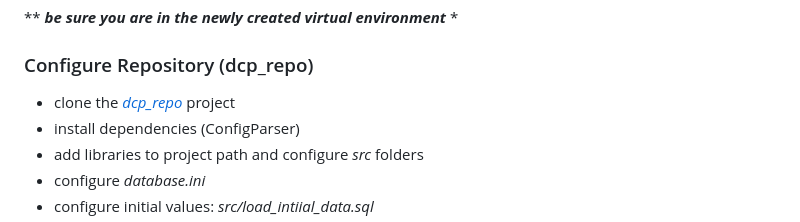
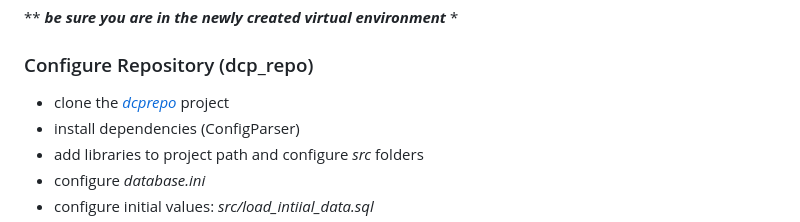
Before and after one commit to buffgecko12/dcp, a Markdown page: README.md, the part around the change printed below. Drawn GitHub-style.

```diff
--- a/README.md
+++ b/README.md
@@ -37,7 +37,7 @@ These instructions will help you to configure your environment and deploy the we
 
 ### Configure Repository (dcp_repo)
 
-  - clone the *[dcp_repo]* project
+  - clone the *[dcprepo]* project
   - install dependencies (ConfigParser)
   - add libraries to project path and configure *src* folders
   - configure *database.ini*
```
Also changed, not shown: other parts of README.md (+1 -1 lines).
